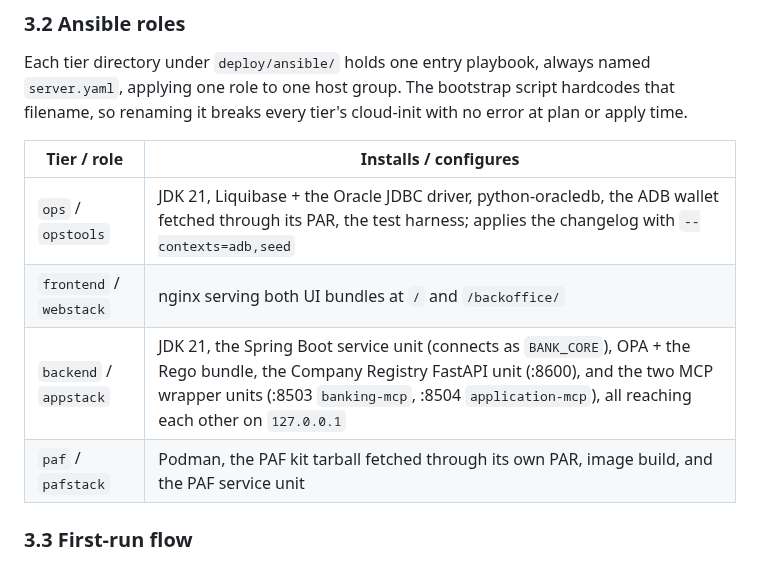
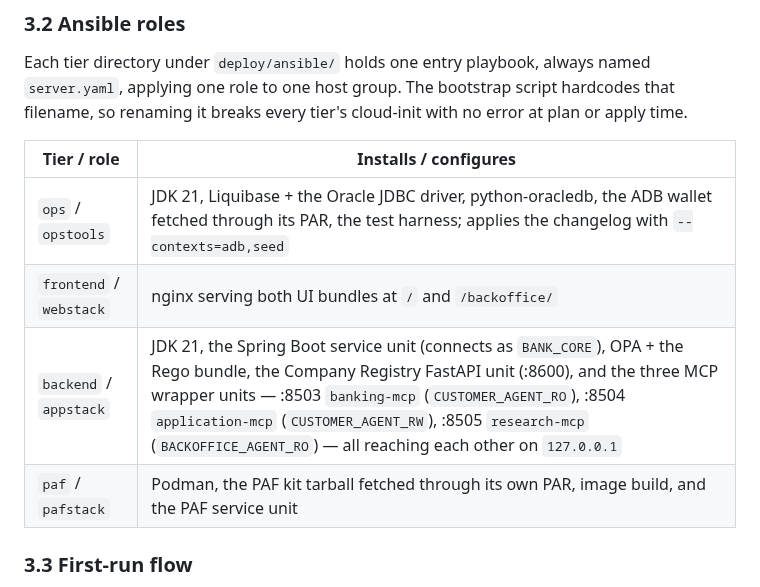
Before and after one commit to vmleon/oracle-database-private-agent-factory-poc, a Markdown page: docs/DEPLOYMENT.md, the part around one of its changes. Drawn GitHub-style.

Commit message:
docs: name research-mcp in the backend tier's wrapper inventory

```diff
--- a/docs/DEPLOYMENT.md
+++ b/docs/DEPLOYMENT.md
@@ -102,12 +102,12 @@ Because `backend` and `paf` each need the other's address, tiers address each ot
 
 Each tier directory under `deploy/ansible/` holds one entry playbook, always named `server.yaml`, applying one role to one host group. The bootstrap script hardcodes that filename, so renaming it breaks every tier's cloud-init with no error at plan or apply time.
 
-| Tier / role             | Installs / configures                                                                                                                                                                                                                                  |
-| ----------------------- | ------------------------------------------------------------------------------------------------------------------------------------------------------------------------------------------------------------------------------------------------------ |
-| `ops` / `opstools`      | JDK 21, Liquibase + the Oracle JDBC driver, python-oracledb, the ADB wallet fetched through its PAR, the test harness; applies the changelog with `--contexts=adb,seed`                                                                                |
-| `frontend` / `webstack` | nginx serving both UI bundles at `/` and `/backoffice/`                                                                                                                                                                                                |
-| `backend` / `appstack`  | JDK 21, the Spring Boot service unit (connects as `BANK_CORE`), OPA + the Rego bundle, the Company Registry FastAPI unit (:8600), and the two MCP wrapper units (:8503 `banking-mcp`, :8504 `application-mcp`), all reaching each other on `127.0.0.1` |
-| `paf` / `pafstack`      | Podman, the PAF kit tarball fetched through its own PAR, image build, and the PAF service unit                                                                                                                                                         |
+| Tier / role             | Installs / configures                                                                                                                                                                                                                                                                                                                               |
+| ----------------------- | --------------------------------------------------------------------------------------------------------------------------------------------------------------------------------------------------------------------------------------------------------------------------------------------------------------------------------------------------- |
+| `ops` / `opstools`      | JDK 21, Liquibase + the Oracle JDBC driver, python-oracledb, the ADB wallet fetched through its PAR, the test harness; applies the changelog with `--contexts=adb,seed`                                                                                                                                                                             |
+| `frontend` / `webstack` | nginx serving both UI bundles at `/` and `/backoffice/`                                                                                                                                                                                                                                                                                             |
+| `backend` / `appstack`  | JDK 21, the Spring Boot service unit (connects as `BANK_CORE`), OPA + the Rego bundle, the Company Registry FastAPI unit (:8600), and the three MCP wrapper units — :8503 `banking-mcp` (`CUSTOMER_AGENT_RO`), :8504 `application-mcp` (`CUSTOMER_AGENT_RW`), :8505 `research-mcp` (`BACKOFFICE_AGENT_RO`) — all reaching each other on `127.0.0.1` |
+| `paf` / `pafstack`      | Podman, the PAF kit tarball fetched through its own PAR, image build, and the PAF service unit                                                                                                                                                                                                                                                      |
 
 ### 3.3 First-run flow
 
```
Also changed, not shown: other parts of docs/DEPLOYMENT.md (+1 -1 lines).
